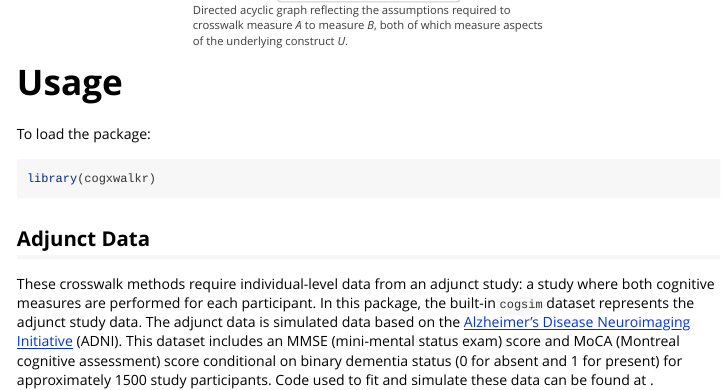
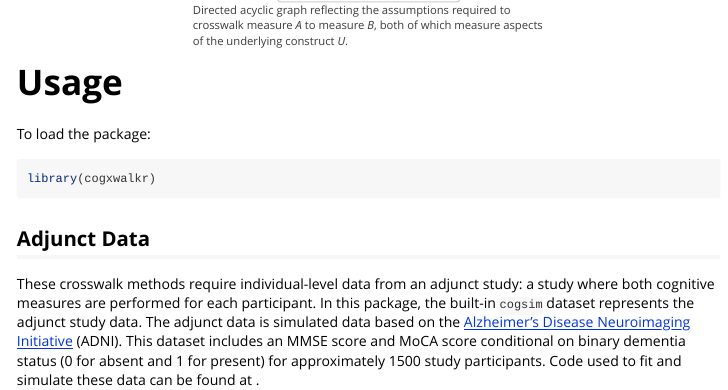
Before and after one commit to jrgant/cogxwalkr, an R Markdown document (vignettes/getting-started.rmd): the page in a window 1100 px wide, from 1450 px down. Rendered offline with R 4.5, knitr and Pandoc, with nearby package versions; some code elsewhere in the file could not run offline.

Commit message:
minor text changes

````diff
--- a/vignettes/getting-started.rmd
+++ b/vignettes/getting-started.rmd
@@ -99,7 +99,7 @@ library(cogxwalkr)
 
 ## Adjunct Data
 
-These crosswalk methods require individual-level data from an adjunct study: a study where both cognitive measures are performed for each participant. In this package, the built-in `cogsim` dataset represents the adjunct study data. The adjunct data is simulated data based on the [Alzheimer’s Disease Neuroimaging Initiative](https://adni.loni.usc.edu) (ADNI). This dataset includes an MMSE (mini-mental status exam) score and MoCA (Montreal cognitive assessment) score conditional on binary dementia status (0 for absent and 1 for present) for approximately 1500 study participants. Code used to fit and simulate these data can be found at [](github/jrgant/data-raw/cogsim.r).
+These crosswalk methods require individual-level data from an adjunct study: a study where both cognitive measures are performed for each participant. In this package, the built-in `cogsim` dataset represents the adjunct study data. The adjunct data is simulated data based on the [Alzheimer’s Disease Neuroimaging Initiative](https://adni.loni.usc.edu) (ADNI). This dataset includes an MMSE score and MoCA score conditional on binary dementia status (0 for absent and 1 for present) for approximately 1500 study participants. Code used to fit and simulate these data can be found at [](github/jrgant/data-raw/cogsim.r).
 
 ```{r cogsim, echo=FALSE, eval=TRUE}
 DT::datatable(cogsim, caption = "Simulated `cogsim` dataset available in the package.")
````
